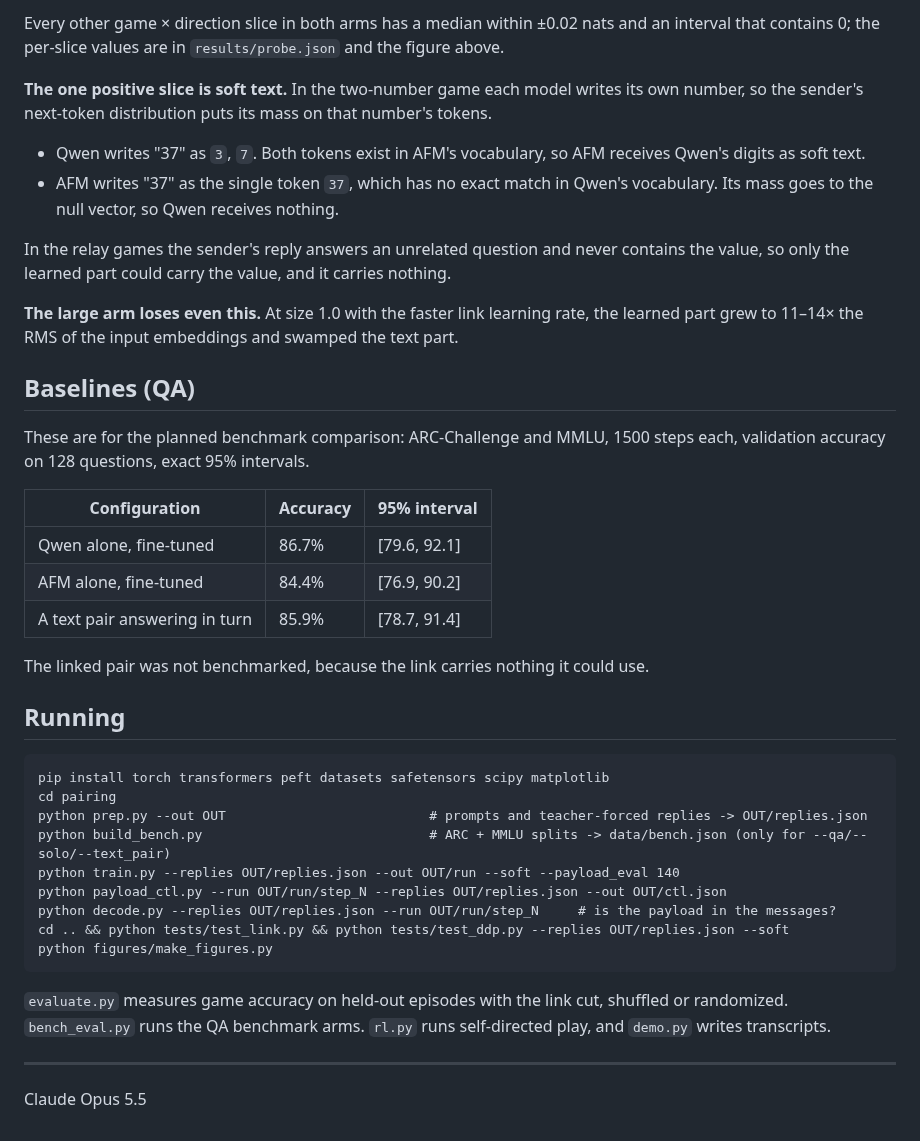
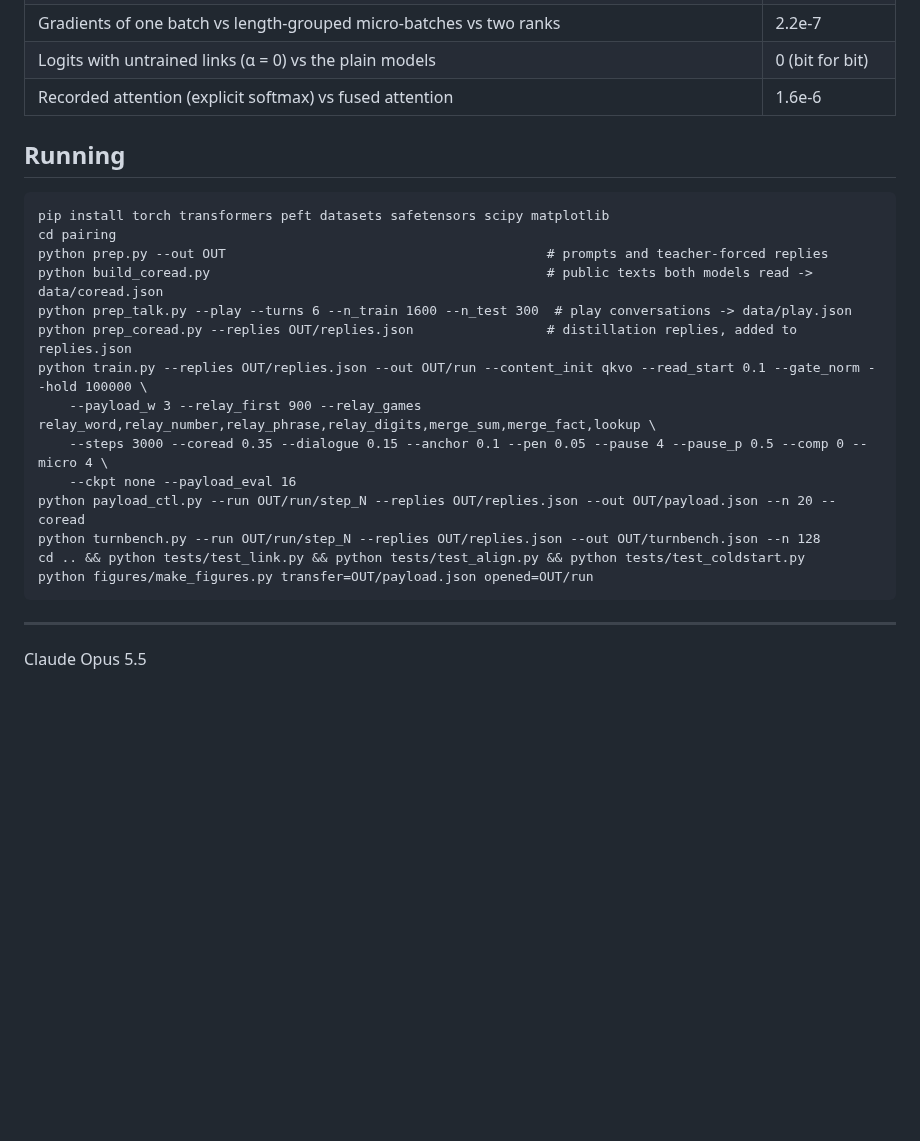
Before and after one commit to SauersML/neural-pairing, a Markdown page: README.md, the part around one of its changes. Rendered like a GitHub page; blank space fills up the shorter version.

````diff
--- a/README.md
+++ b/README.md
@@ -101,48 +136,25 @@ values are exact sign tests.
-Every other game × direction slice in both arms has a median within ±0.02 nats and an interval that contains 0; the
-per-slice values are in `results/probe.json` and the figure above.
-
-**The one positive slice is soft text.** In the two-number game each model writes its own number, so the sender's
-next-token distribution puts its mass on that number's tokens.
-
-- Qwen writes "37" as `3`, `7`. Both tokens exist in AFM's vocabulary, so AFM receives Qwen's digits as soft text.
-- AFM writes "37" as the single token `37`, which has no exact match in Qwen's vocabulary. Its mass goes to the null
-  vector, so Qwen receives nothing.
-
-In the relay games the sender's reply answers an unrelated question and never contains the value, so only the learned
-part could carry the value, and it carries nothing.
-
-**The large arm loses even this.** At size 1.0 with the faster link learning rate, the learned part grew to 11–14×
-the RMS of the input embeddings and swamped the text part.
-
-## Baselines (QA)
-
-These are for the planned benchmark comparison: ARC-Challenge and MMLU, 1500 steps each, validation accuracy on 128
-questions, exact 95% intervals.
-
-| Configuration | Accuracy | 95% interval |
-|---|---|---|
-| Qwen alone, fine-tuned | 86.7% | [79.6, 92.1] |
-| AFM alone, fine-tuned | 84.4% | [76.9, 90.2] |
-| A text pair answering in turn | 85.9% | [78.7, 91.4] |
-
-The linked pair was not benchmarked, because the link carries nothing it could use.
+| Gradients of one batch vs length-grouped micro-batches vs two ranks | 2.2e-7 |
+| Logits with untrained links (α = 0) vs the plain models | 0 (bit for bit) |
+| Recorded attention (explicit softmax) vs fused attention | 1.6e-6 |
 
 ## Running
 
 ```
 pip install torch transformers peft datasets safetensors scipy matplotlib
 cd pairing
-python prep.py --out OUT                          # prompts and teacher-forced replies -> OUT/replies.json
-python build_bench.py                             # ARC + MMLU splits -> data/bench.json (only for --qa/--solo/--text_pair)
-python train.py --replies OUT/replies.json --out OUT/run --soft --payload_eval 140
-python payload_ctl.py --run OUT/run/step_N --replies OUT/replies.json --out OUT/ctl.json
-python decode.py --replies OUT/replies.json --run OUT/run/step_N     # is the payload in the messages?
-cd .. && python tests/test_link.py && python tests/test_ddp.py --replies OUT/replies.json --soft
-python figures/make_figures.py
+python prep.py --out OUT                                         # prompts and teacher-forced replies
+python build_coread.py                                           # public texts both models read -> data/coread.json
+python prep_talk.py --play --turns 6 --n_train 1600 --n_test 300  # play conversations -> data/play.json
+python prep_coread.py --replies OUT/replies.json                 # distillation replies, added to replies.json
+python train.py --replies OUT/replies.json --out OUT/run --content_init qkvo --read_start 0.1 --gate_norm --hold 100000 \
+    --payload_w 3 --relay_first 900 --relay_games relay_word,relay_number,relay_phrase,relay_digits,merge_sum,merge_fact,lookup \
+    --steps 3000 --coread 0.35 --dialogue 0.15 --anchor 0.1 --pen 0.05 --pause 4 --pause_p 0.5 --comp 0 --micro 4 \
+    --ckpt none --payload_eval 16
+python payload_ctl.py --run OUT/run/step_N --replies OUT/replies.json --out OUT/payload.json --n 20 --coread
+python turnbench.py --run OUT/run/step_N --replies OUT/replies.json --out OUT/turnbench.json --n 128
+cd .. && python tests/test_link.py && python tests/test_align.py && python tests/test_coldstart.py
+python figures/make_figures.py transfer=OUT/payload.json opened=OUT/run
 ```
-
-`evaluate.py` measures game accuracy on held-out episodes with the link cut, shuffled or randomized. `bench_eval.py` runs
-the QA benchmark arms. `rl.py` runs self-directed play, and `demo.py` writes transcripts.
 
 ---
 
````
Also changed, not shown: other parts of README.md (+120 -85 lines), figures/transfer.png, 1 other file.
